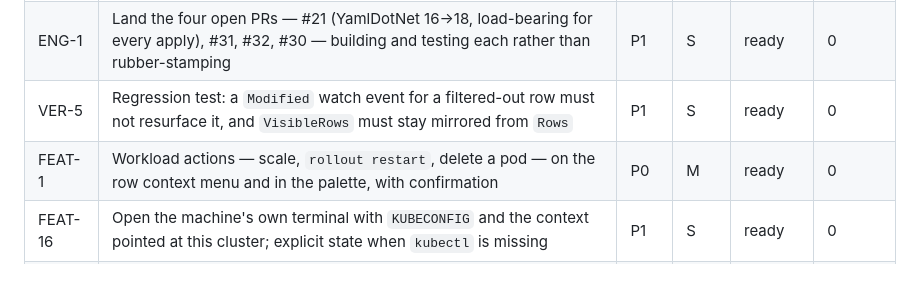
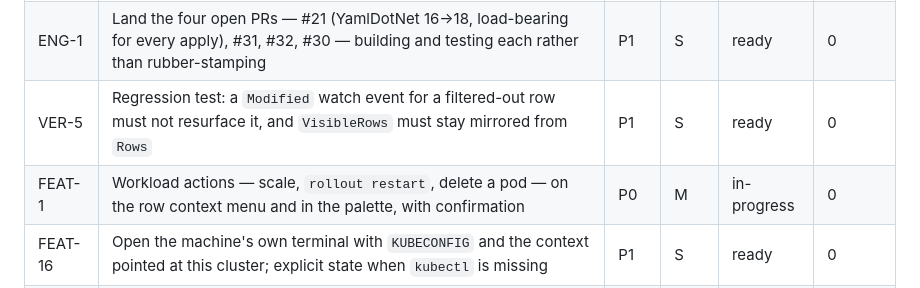
Before and after one commit to Shman4ik/kubeNimbus, a Markdown page: docs/BACKLOG.md, the part around the change. Rendered like a GitHub page.

Commit message:
Backlog: take FEAT-1 in progress
Co-Authored-By: Claude Opus 5 <noreply@anthropic.com>
Claude-Session: https://claude.ai/code/session_019eWTyGp71kLpjwuG1pKqPo

```diff
--- a/docs/BACKLOG.md
+++ b/docs/BACKLOG.md
@@ -41,7 +41,7 @@ rather than here.
 | VER-1 | With VER-2's runners in place, confirm `linux-x64`, `linux-arm64` and `osx-arm64` actually start after the `WindowIcons.Apply` fix, and record the result in CLAUDE.md | P0 | S | blocked | 1 |
 | ENG-1 | Land the four open PRs — #21 (YamlDotNet 16→18, load-bearing for every apply), #31, #32, #30 — building and testing each rather than rubber-stamping | P1 | S | ready | 0 |
 | VER-5 | Regression test: a `Modified` watch event for a filtered-out row must not resurface it, and `VisibleRows` must stay mirrored from `Rows` | P1 | S | ready | 0 |
-| FEAT-1 | Workload actions — scale, `rollout restart`, delete a pod — on the row context menu and in the palette, with confirmation | P0 | M | ready | 0 |
+| FEAT-1 | Workload actions — scale, `rollout restart`, delete a pod — on the row context menu and in the palette, with confirmation | P0 | M | in-progress | 0 |
 | FEAT-16 | Open the machine's own terminal with `KUBECONFIG` and the context pointed at this cluster; explicit state when `kubectl` is missing | P1 | S | ready | 0 |
 | FEAT-10 | Replace the exec pane's ANSI stripping with `SvcSystems.UI.Terminal` over `XTerm.NET` — keep the WebSocket transport and the bash→sh→ash probe | P1 | M | ready | 0 |
 | VER-3 | Change the Ctrl/Cmd hotkey scheme with the app running (Xvfb is enough) — bindings, F1 sheet and tooltips must all re-render, old gesture must stop working | P1 | S | ready | 0 |
```
